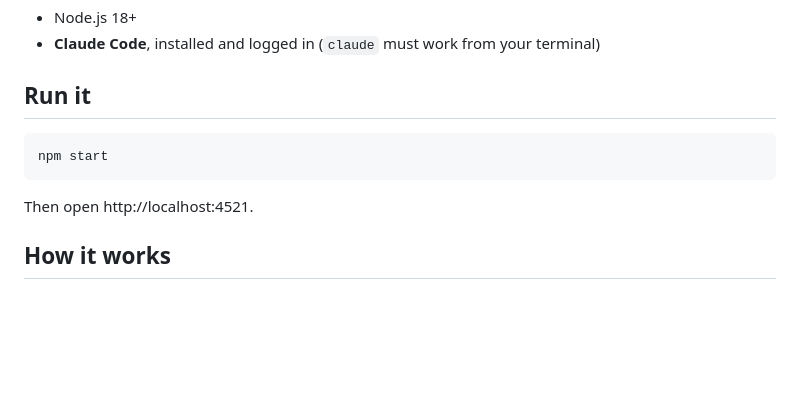
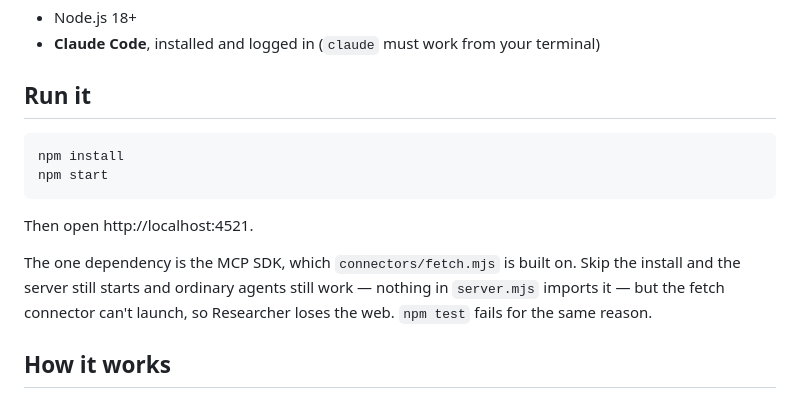
Before and after one commit to aaronpascalkujur/mystin-office, a Markdown page: README.md, the part around the change. Drawn GitHub-style; blank space fills up the shorter version.

Commit message:
Tell a fresh clone to install before it runs
The README said "npm start" and "run the checks with npm test", neither of which
works on a clean clone: connectors/fetch.mjs and the fetch connector test both
import the MCP SDK, so both die with ERR_MODULE_NOT_FOUND until npm install has
run. Caught by cloning master and following the README verbatim.

The failure is worth describing rather than just prepending a command, because
it is confusingly partial. server.mjs imports nothing from the SDK, so the
office starts and ordinary agents work — only Researcher's web access and the
test suite break, which reads like a bug in those rather than a missing install.

Co-Authored-By: Claude Opus 4.7 <noreply@anthropic.com>

````diff
--- a/README.md
+++ b/README.md
@@ -13,10 +13,16 @@ No 3D office and no routines yet.
 ## Run it
 
 ```bash
+npm install
 npm start
 ```
 
 Then open http://localhost:4521.
+
+The one dependency is the MCP SDK, which `connectors/fetch.mjs` is built on. Skip the install
+and the server still starts and ordinary agents still work — nothing in `server.mjs` imports
+it — but the fetch connector can't launch, so Researcher loses the web. `npm test` fails for
+the same reason.
 
 ## How it works
 
````
